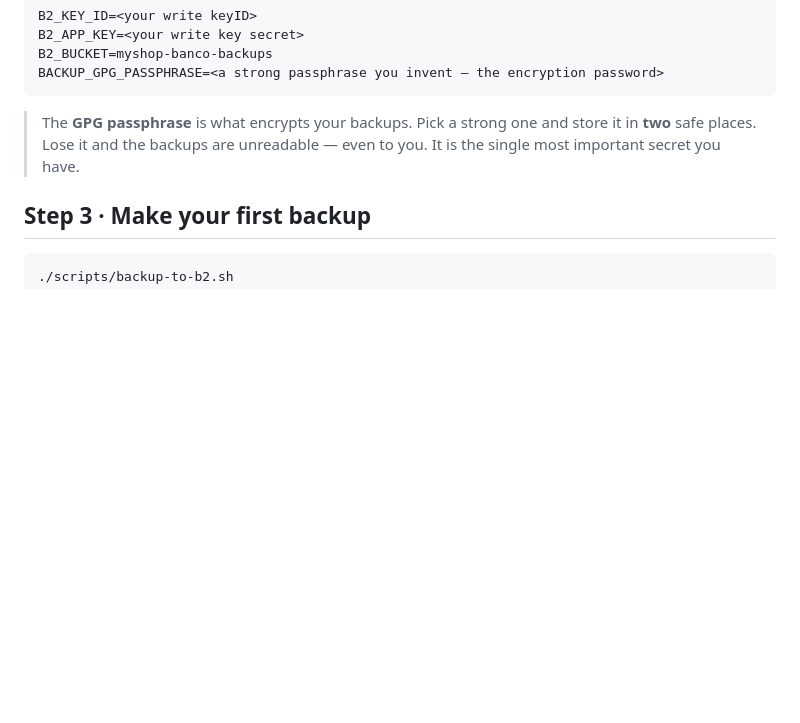
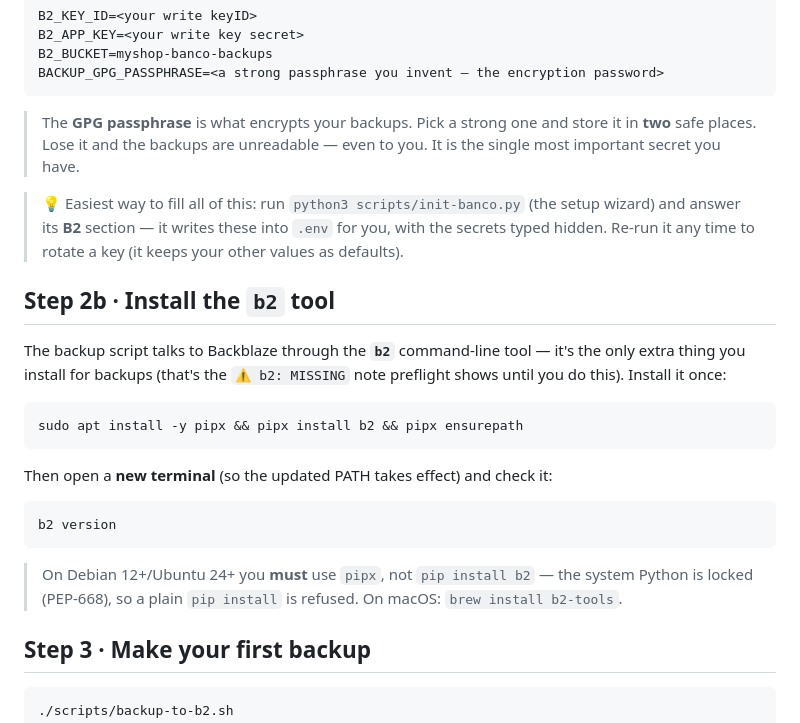
Before and after one commit to akenel/banco-starter, a Markdown page: onboarding/06-own-your-data-backups.md, the part around the change. Drawn GitHub-style; blank space fills up the shorter version.

Commit message:
docs(backups): guide 6 — add the missing "install b2" step (pipx on Debian 13)
preflight points to guide 6 for the "b2: MISSING" note, but guide 6 jumped
straight from filling .env to running the backup — it never said to install
the b2 CLI, and on Debian 12+/Ubuntu 24+ `pip install b2` is refused (PEP-668).
Added Step 2b: `sudo apt install -y pipx && pipx install b2 && pipx ensurepath`
+ new-terminal/`b2 version` check + macOS note. Also point Step 2 at the wizard
as the easy way to fill (and rotate) the B2 secrets. Now the pointer lands on
the actual answer.

Co-Authored-By: Claude Opus 4.8 (1M context) <noreply@anthropic.com>

````diff
--- a/onboarding/06-own-your-data-backups.md
+++ b/onboarding/06-own-your-data-backups.md
@@ -30,6 +30,25 @@ BACKUP_GPG_PASSPHRASE=<a strong passphrase you invent — the encryption passwor
 ```
 > The **GPG passphrase** is what encrypts your backups. Pick a strong one and store it in **two** safe places.
 > Lose it and the backups are unreadable — even to you. It is the single most important secret you have.
+
+> 💡 Easiest way to fill all of this: run `python3 scripts/init-banco.py` (the setup wizard) and answer its
+> **B2** section — it writes these into `.env` for you, with the secrets typed hidden. Re-run it any time to
+> rotate a key (it keeps your other values as defaults).
+
+## Step 2b · Install the `b2` tool
+
+The backup script talks to Backblaze through the **`b2`** command-line tool — it's the only extra thing you
+install for backups (that's the `⚠️ b2: MISSING` note preflight shows until you do this). Install it once:
+
+```bash
+sudo apt install -y pipx && pipx install b2 && pipx ensurepath
+```
+Then open a **new terminal** (so the updated PATH takes effect) and check it:
+```bash
+b2 version
+```
+> On Debian 12+/Ubuntu 24+ you **must** use `pipx`, not `pip install b2` — the system Python is locked (PEP-668),
+> so a plain `pip install` is refused. On macOS: `brew install b2-tools`.
 
 ## Step 3 · Make your first backup
 
````
